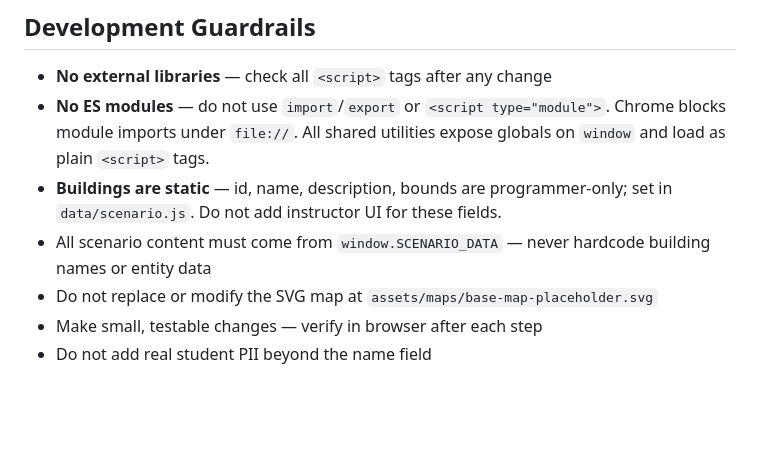
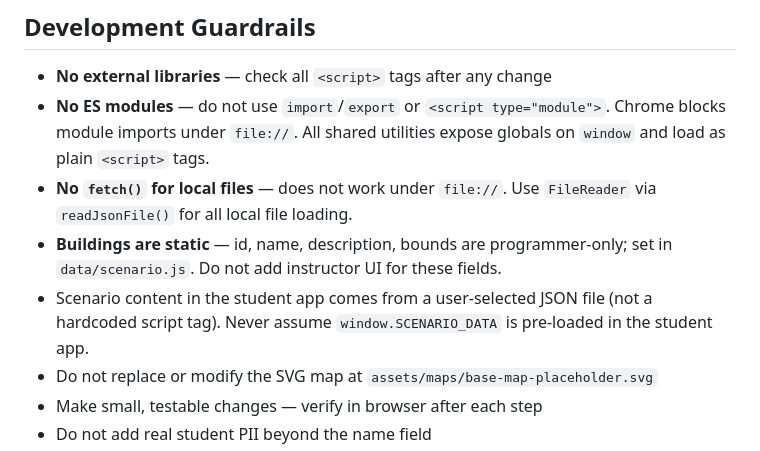
Before and after one commit to taylortoast/mrab-interactable, a Markdown page: CLAUDE.md, the part around one of its changes. Rendered like a GitHub page; blank space fills up the shorter version.

```diff
--- a/CLAUDE.md
+++ b/CLAUDE.md
@@ -137,8 +149,9 @@ data/scenario.js → shared/js/scenarioLoader.js → shared/js/modal.js → shar
 
 - **No external libraries** — check all `<script>` tags after any change
 - **No ES modules** — do not use `import`/`export` or `<script type="module">`. Chrome blocks module imports under `file://`. All shared utilities expose globals on `window` and load as plain `<script>` tags.
+- **No `fetch()` for local files** — does not work under `file://`. Use `FileReader` via `readJsonFile()` for all local file loading.
 - **Buildings are static** — id, name, description, bounds are programmer-only; set in `data/scenario.js`. Do not add instructor UI for these fields.
-- All scenario content must come from `window.SCENARIO_DATA` — never hardcode building names or entity data
+- Scenario content in the student app comes from a user-selected JSON file (not a hardcoded script tag). Never assume `window.SCENARIO_DATA` is pre-loaded in the student app.
 - Do not replace or modify the SVG map at `assets/maps/base-map-placeholder.svg`
 - Make small, testable changes — verify in browser after each step
 - Do not add real student PII beyond the name field
```
Also changed, not shown: other parts of CLAUDE.md (+19 -7 lines), docs/scenario-json-redesign-plan.md (added, +391 -0 lines).
